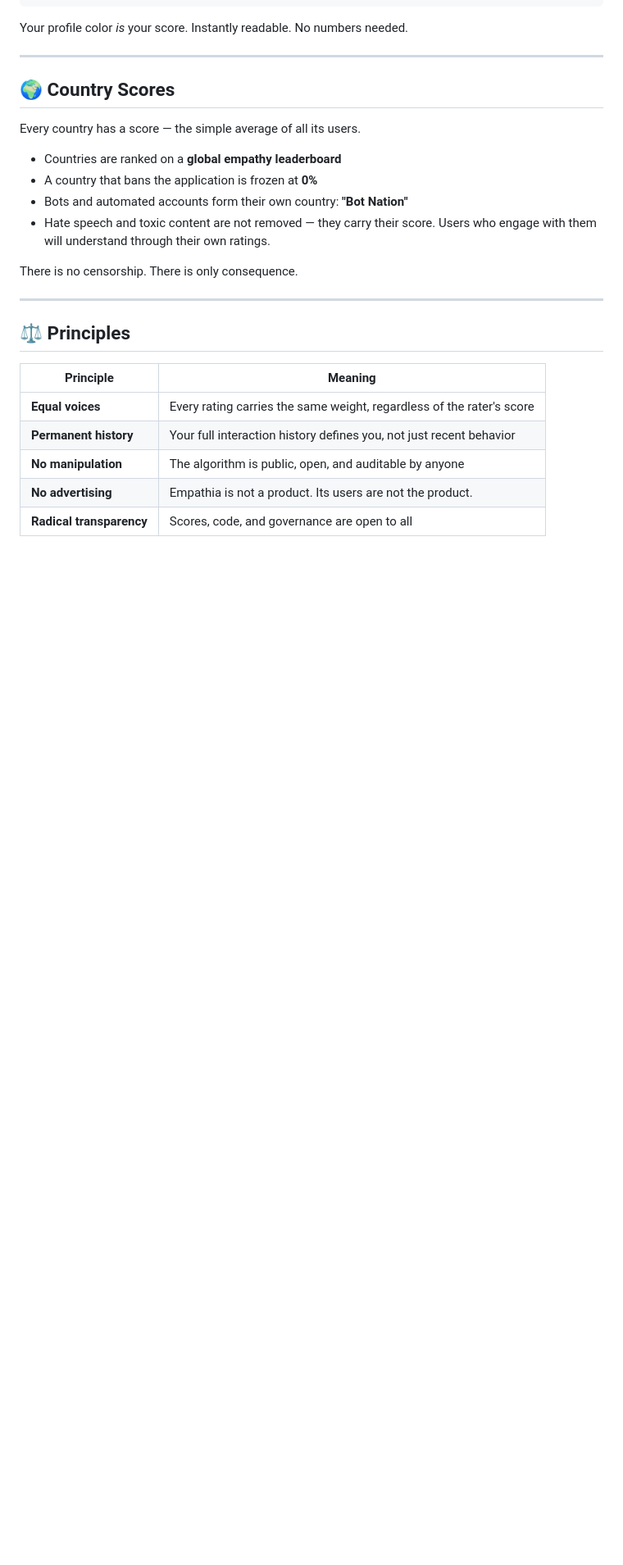
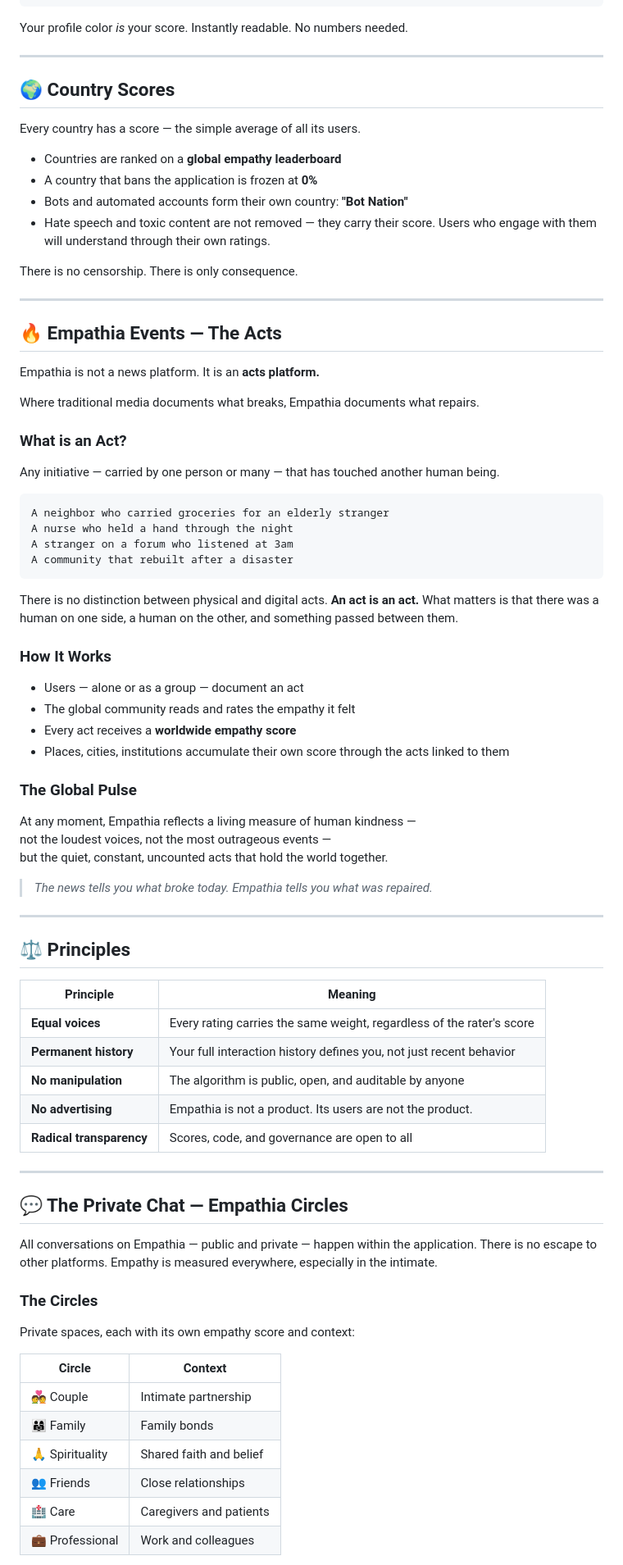
Before and after one commit to M-J-Delaunay/empathia, a Markdown page: README.md, the part around one of its changes. Shown at 82% size. Rendered like a GitHub page; blank space fills up the shorter version.

Commit message:
Update README.md
v3

````diff
--- a/README.md
+++ b/README.md
@@ -76,6 +76,39 @@ There is no censorship. There is only consequence.
 
 ---
 
+## 🔥 Empathia Events — The Acts
+
+Empathia is not a news platform. It is an **acts platform.**
+
+Where traditional media documents what breaks, Empathia documents what repairs.
+
+### What is an Act?
+Any initiative — carried by one person or many — that has touched another human being.
+
+```
+A neighbor who carried groceries for an elderly stranger
+A nurse who held a hand through the night
+A stranger on a forum who listened at 3am
+A community that rebuilt after a disaster
+```
+
+There is no distinction between physical and digital acts. **An act is an act.** What matters is that there was a human on one side, a human on the other, and something passed between them.
+
+### How It Works
+- Users — alone or as a group — document an act
+- The global community reads and rates the empathy it felt
+- Every act receives a **worldwide empathy score**
+- Places, cities, institutions accumulate their own score through the acts linked to them
+
+### The Global Pulse
+At any moment, Empathia reflects a living measure of human kindness —
+not the loudest voices, not the most outrageous events —
+but the quiet, constant, uncounted acts that hold the world together.
+
+> *The news tells you what broke today. Empathia tells you what was repaired.*
+
+---
+
 ## ⚖️ Principles
 
 | Principle | Meaning |
@@ -85,3 +118,22 @@ There is no censorship. There is only consequence.
 | **No manipulation** | The algorithm is public, open, and auditable by anyone |
 | **No advertising** | Empathia is not a product. Its users are not the product. |
 | **Radical transparency** | Scores, code, and governance are open to all |
+
+---
+
+## 💬 The Private Chat — Empathia Circles
+
+All conversations on Empathia — public and private — happen within the application. There is no escape to other platforms. Empathy is measured everywhere, especially in the intimate.
+
+### The Circles
+Private spaces, each with its own empathy score and context:
+
+| Circle | Context |
+|---|---|
+| 💑 Couple | Intimate partnership |
+| 👨‍👩‍👧 Family | Family bonds |
+| 🙏 Spirituality | Shared faith and belief |
+| 👥 Friends | Close relationships |
+| 🏥 Care | Caregivers and patients |
+| 💼 Professional | Work and colleagues |
+
````
Also changed, not shown: other parts of README.md (+20 -0 lines).
